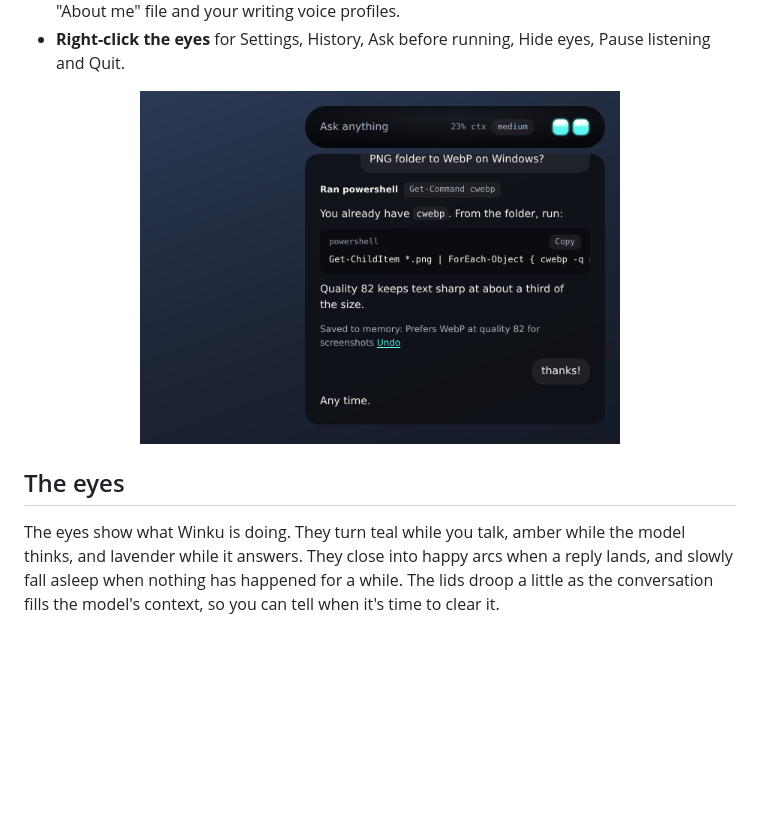
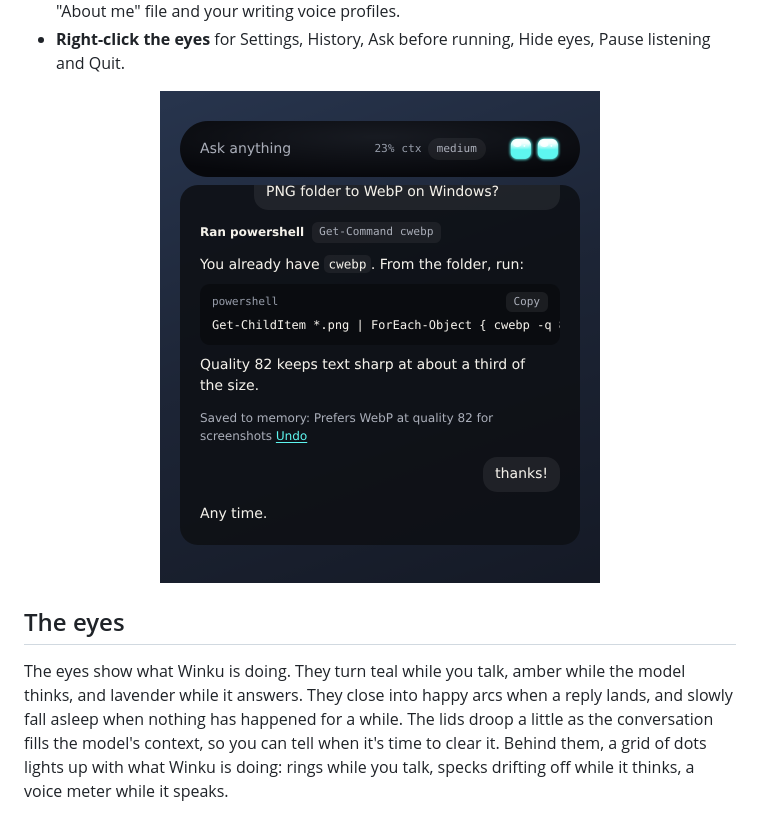
Before and after one commit to RyderAsKing/Winku, a Markdown page: README.md, the part around the change. GitHub-like rendering; pictures changed too: docs/media/transcript.png; blank space fills up the shorter version.

Commit message:
Recapture the README media with the borderless UI and mention the dot field

```diff
--- a/README.md
+++ b/README.md
@@ -58,12 +58,12 @@ You can change every key in Settings. If `Ctrl+Alt` types characters on your key
 - **Right-click the eyes** for Settings, History, Ask before running, Hide eyes, Pause listening and Quit.
 
 <p align="center">
-  <img src="docs/media/transcript.png" alt="The transcript open under the bar: a question, a PowerShell command Winku ran, its answer with a code block, a saved memory with Undo, and a thank-you." width="480">
+  <img src="docs/media/transcript.png" alt="The transcript open under the bar: a question, a PowerShell command Winku ran, its answer with a code block, a saved memory with Undo, and a thank-you." width="440">
 </p>
 
 ## The eyes
 
-The eyes show what Winku is doing. They turn teal while you talk, amber while the model thinks, and lavender while it answers. They close into happy arcs when a reply lands, and slowly fall asleep when nothing has happened for a while. The lids droop a little as the conversation fills the model's context, so you can tell when it's time to clear it.
+The eyes show what Winku is doing. They turn teal while you talk, amber while the model thinks, and lavender while it answers. They close into happy arcs when a reply lands, and slowly fall asleep when nothing has happened for a while. The lids droop a little as the conversation fills the model's context, so you can tell when it's time to clear it. Behind them, a grid of dots lights up with what Winku is doing: rings while you talk, specks drifting off while it thinks, a voice meter while it speaks.
 
 <p align="center">
   <img src="docs/media/eyes.png" alt="Twelve eye states: idle, listening, thinking, speaking, happy, hearts, sad, surprised, pondering, error, cleared and sleeping." width="720">
```
Also changed, not shown: 2 other files.
